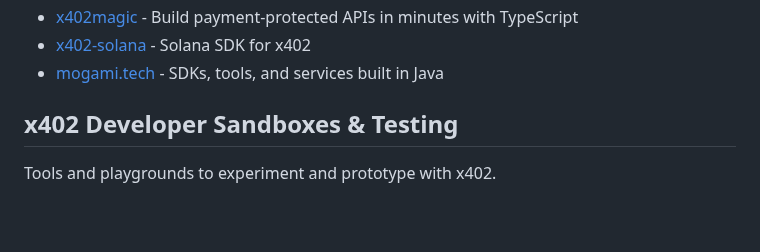
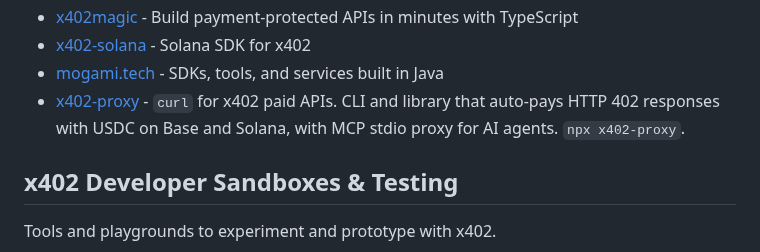
Before and after one commit to michielpost/x402-dev, a Markdown page: Projects.md, the part around the change. Rendered like a GitHub page; blank space fills up the shorter version.

Commit message:
Add x402-proxy

```diff
--- a/Projects.md
+++ b/Projects.md
@@ -36,6 +36,7 @@ Libraries, SDKs, and dev tools for building with x402.
 - [x402magic](https://x402magic.xyz/) - Build payment-protected APIs in minutes with TypeScript
 - [x402-solana](https://github.com/payainetwork/x402-solana) - Solana SDK for x402
 - [mogami.tech](https://www.mogami.tech) - SDKs, tools, and services built in Java
+- [x402-proxy](https://github.com/cascade-protocol/x402-proxy) - `curl` for x402 paid APIs. CLI and library that auto-pays HTTP 402 responses with USDC on Base and Solana, with MCP stdio proxy for AI agents. `npx x402-proxy`.
 
 ## x402 Developer Sandboxes & Testing
 Tools and playgrounds to experiment and prototype with x402.
```
